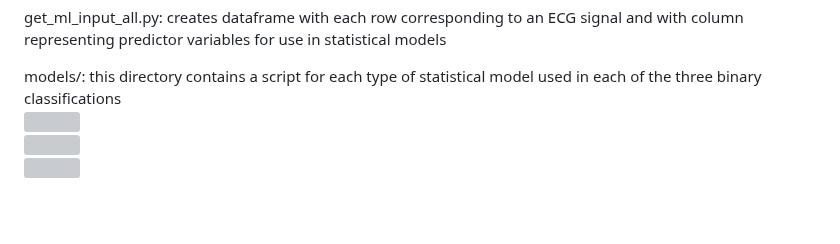
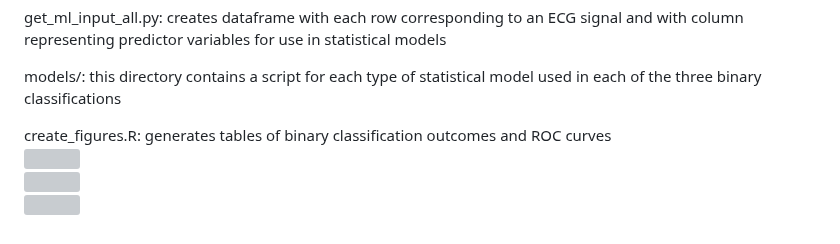
Before and after one commit to hdlugas/ekg_tda_arrhythmia_detection, a Markdown page: README.md, the part around one of its changes. Drawn GitHub-style; blank space fills up the shorter version; grey boxes are pictures that could not be loaded.

```diff
--- a/README.md
+++ b/README.md
@@ -24,4 +24,6 @@ fig_pers_diagram_example.py: creates figure of toy example shown below
 get_ml_input_all.py: creates dataframe with each row corresponding to an ECG signal and with column representing predictor variables for use in statistical models
 
 models/: this directory contains a script for each type of statistical model used in each of the three binary classifications
+
+create_figures.R: generates tables of binary classification outcomes and ROC curves
 <br>
```
Also changed, not shown: other parts of README.md (+3 -3 lines).
